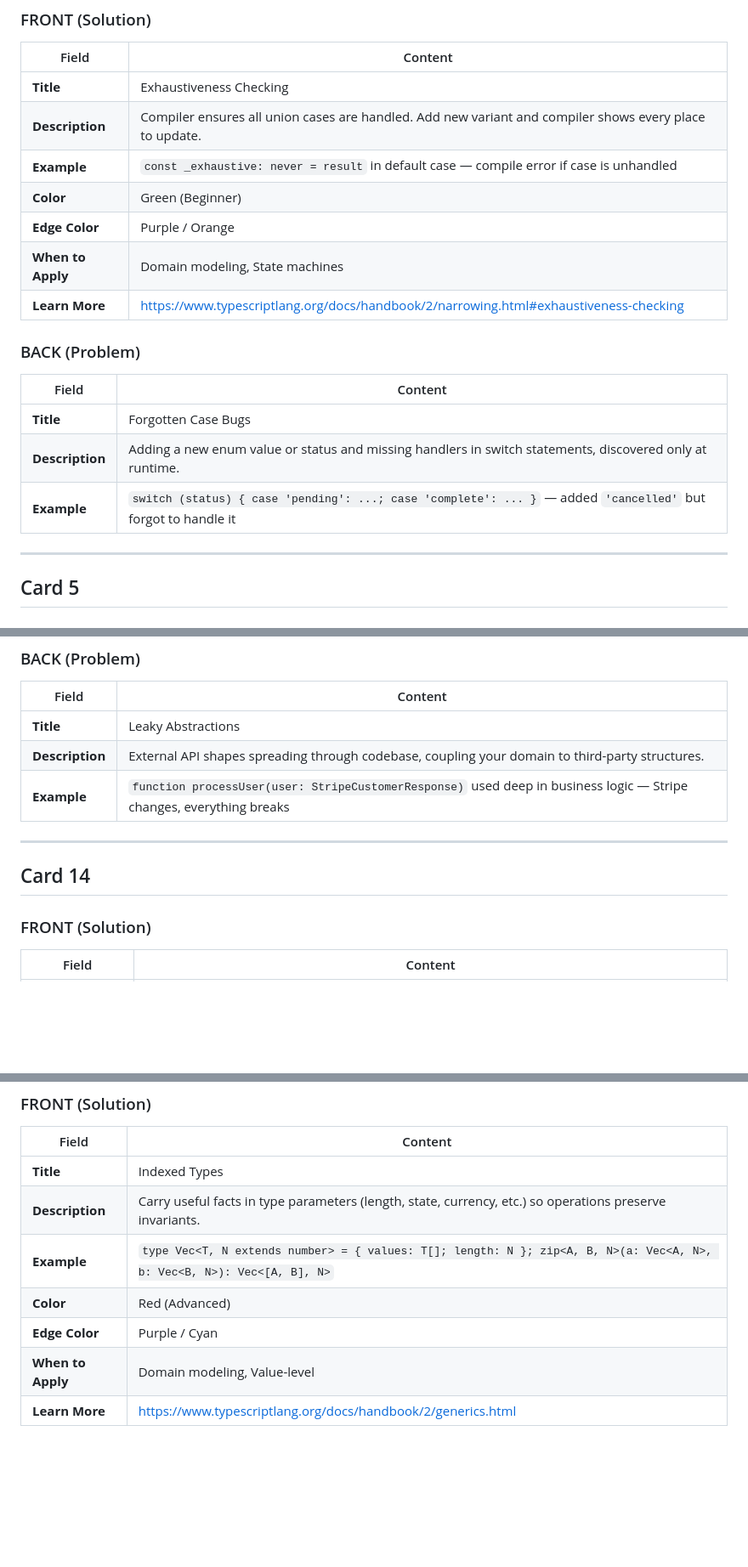
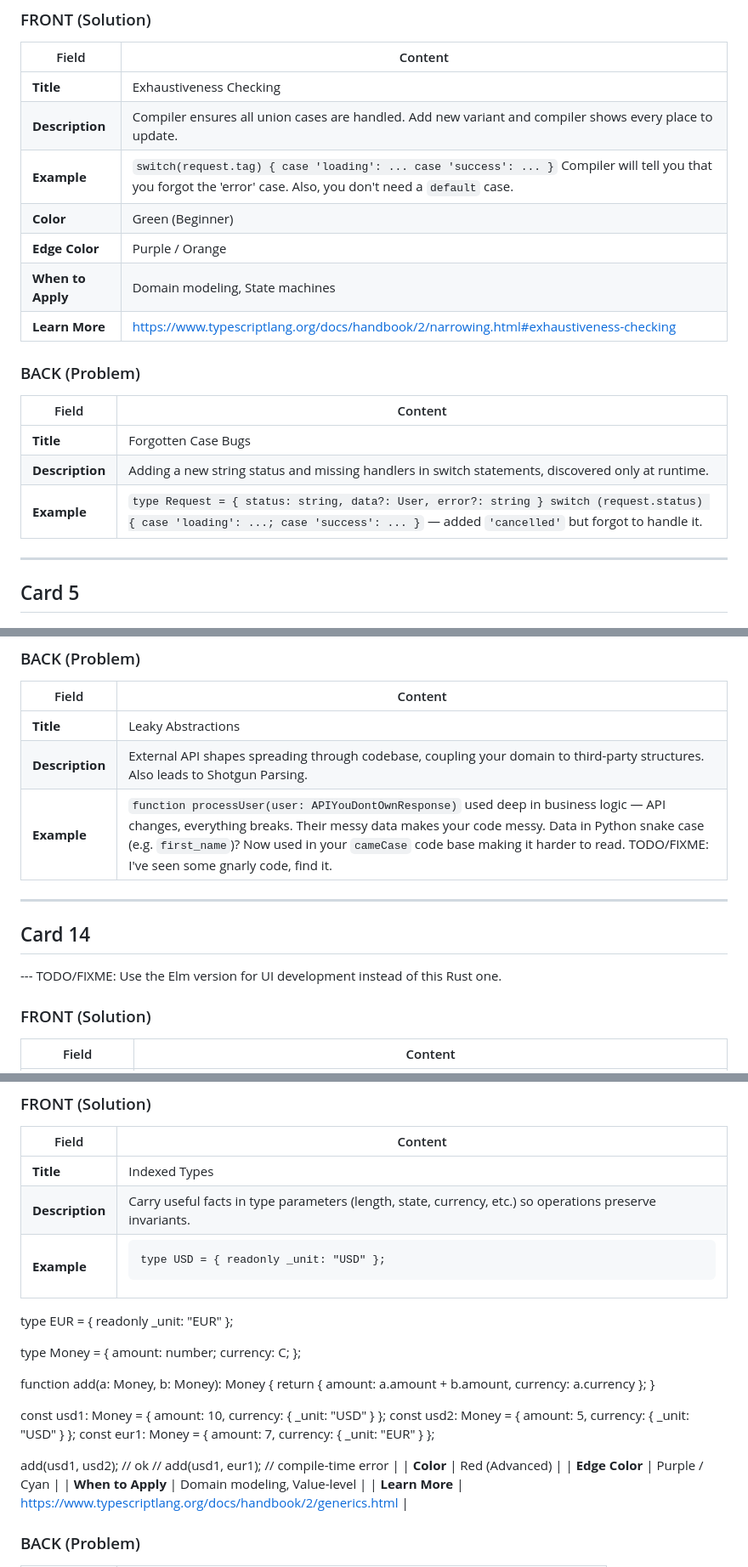
Before and after one commit to JesterXL/type-driven-development-cards, a Markdown page: cards.md, 3 parts joined by grey strips. Shown at 85% size. Drawn GitHub-style; blank space fills up the shorter version.

```diff
--- a/cards.md
+++ b/cards.md
@@ -95,7 +95,7 @@
 |-------|---------|
 | **Title** | Exhaustiveness Checking |
 | **Description** | Compiler ensures all union cases are handled. Add new variant and compiler shows every place to update. |
-| **Example** | `const _exhaustive: never = result` in default case — compile error if case is unhandled |
+| **Example** | `switch(request.tag) { case 'loading': ... case 'success': ... }` Compiler will tell you that you forgot the 'error' case. Also, you don't need a `default` case. |
 | **Color** | Green (Beginner) |
 | **Edge Color** | Purple / Orange |
 | **When to Apply** | Domain modeling, State machines |
@@ -106,8 +106,8 @@
 | Field | Content |
 |-------|---------|
 | **Title** | Forgotten Case Bugs |
-| **Description** | Adding a new enum value or status and missing handlers in switch statements, discovered only at runtime. |
-| **Example** | `switch (status) { case 'pending': ...; case 'complete': ... }` — added `'cancelled'` but forgot to handle it |
+| **Description** | Adding a new string status and missing handlers in switch statements, discovered only at runtime. |
+| **Example** | `type Request = { status: string, data?: User, error?: string } switch (request.status) { case 'loading': ...; case 'success': ... }` — added `'cancelled'` but forgot to handle it. |
 
 ---
 
@@ -322,12 +322,14 @@
 | Field | Content |
 |-------|---------|
 | **Title** | Leaky Abstractions |
-| **Description** | External API shapes spreading through codebase, coupling your domain to third-party structures. |
-| **Example** | `function processUser(user: StripeCustomerResponse)` used deep in business logic — Stripe changes, everything breaks |
+| **Description** | External API shapes spreading through codebase, coupling your domain to third-party structures. Also leads to Shotgun Parsing. |
+| **Example** | `function processUser(user: APIYouDontOwnResponse)` used deep in business logic — API changes, everything breaks. Their messy data makes your code messy. Data in Python snake case (e.g. `first_name`)? Now used in your `cameCase` code base making it harder to read. TODO/FIXME: I've seen some gnarly code, find it. |
 
 ---
 
 ## Card 14
+
+--- TODO/FIXME: Use the Elm version for UI development instead of this Rust one.
 
 ### FRONT (Solution)
 
@@ -386,7 +385,24 @@ Below are new cards (continuing from Card 14). I skipped **Smart Constructors**
 |-------|---------|
 | **Title** | Indexed Types |
 | **Description** | Carry useful facts in type parameters (length, state, currency, etc.) so operations preserve invariants. |
-| **Example** | `type Vec<T, N extends number> = { values: T[]; length: N }; zip<A, B, N>(a: Vec<A, N>, b: Vec<B, N>): Vec<[A, B], N>` |
+| **Example** | <pre><code>type USD = { readonly _unit: "USD" };
+type EUR = { readonly _unit: "EUR" };
+
+type Money<C> = {
+  amount: number;
+  currency: C;
+};
+
+function add<C>(a: Money<C>, b: Money<C>): Money<C> {
+  return { amount: a.amount + b.amount, currency: a.currency };
+}
+
+const usd1: Money<USD> = { amount: 10, currency: { _unit: "USD" } };
+const usd2: Money<USD> = { amount: 5, currency: { _unit: "USD" } };
+const eur1: Money<EUR> = { amount: 7, currency: { _unit: "EUR" } };
+
+add(usd1, usd2); // ok
+// add(usd1, eur1); // compile-time error</code></pre> |
 | **Color** | Red (Advanced) |
 | **Edge Color** | Purple / Cyan |
 | **When to Apply** | Domain modeling, Value-level |
```
Also changed, not shown: other parts of cards.md (+14 -17 lines).
